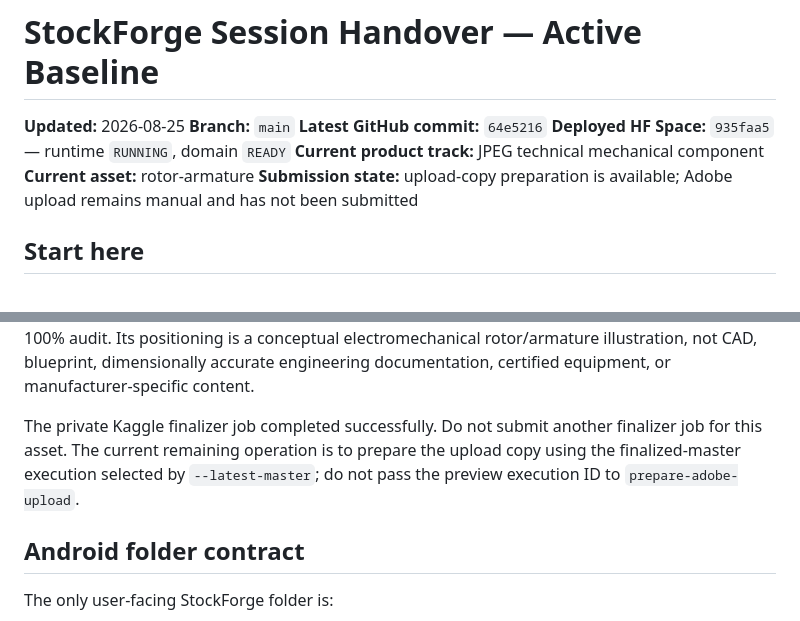
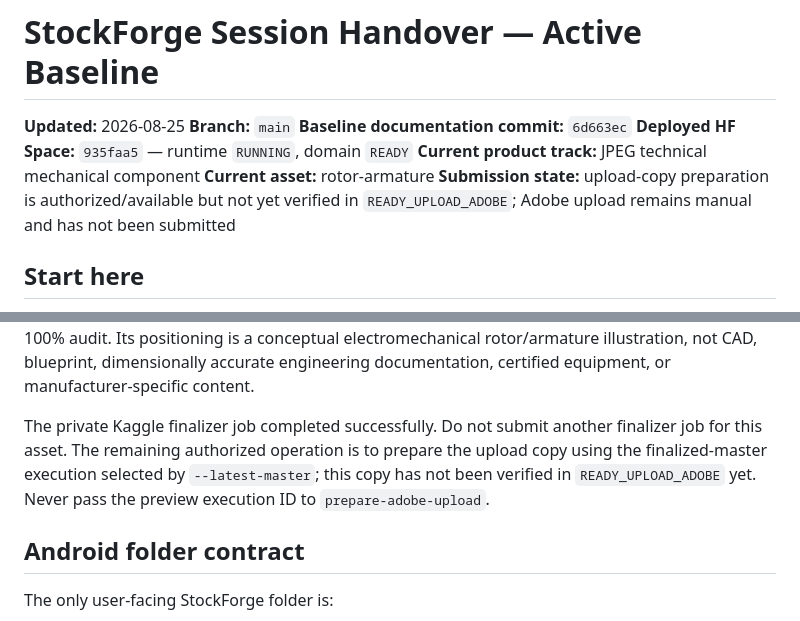
Before and after one commit to ibank31/stockforge-ai, a Markdown page: docs/SESSION_HANDOVER.md, 2 parts joined by grey strips. GitHub-like rendering.

Commit message:
docs: clarify upload-copy handover state

```diff
--- a/docs/SESSION_HANDOVER.md
+++ b/docs/SESSION_HANDOVER.md
@@ -2,11 +2,11 @@
 
 **Updated:** 2026-08-25
 **Branch:** `main`
-**Latest GitHub commit:** `64e5216`
+**Baseline documentation commit:** `6d663ec`
 **Deployed HF Space:** `935faa5` — runtime `RUNNING`, domain `READY`
 **Current product track:** JPEG technical mechanical component
 **Current asset:** rotor-armature
-**Submission state:** upload-copy preparation is available; Adobe upload remains manual and has not been submitted
+**Submission state:** upload-copy preparation is authorized/available but not yet verified in `READY_UPLOAD_ADOBE`; Adobe upload remains manual and has not been submitted
 
 ## Start here
 
@@ -42,7 +42,7 @@ market evidence and buyer job
 
 The rotor-armature trial is the verified reference. Preview execution: `d3c2c121-77c7-590c-97b1-3da15ff26dcc`. Preview artifact: `d419cdcf-da49-49f8-98c4-5ef4c8415920`. The preview reached remote inference and completed sampling. The imported master is 4096×4096, 16.777216 MP, RGB, embedded sRGB, JPEG quality 95, and 4:4:4. It passed the deterministic technical gate and four-tile 100% audit. Its positioning is a conceptual electromechanical rotor/armature illustration, not CAD, blueprint, dimensionally accurate engineering documentation, certified equipment, or manufacturer-specific content.
 
-The private Kaggle finalizer job completed successfully. Do not submit another finalizer job for this asset. The current remaining operation is to prepare the upload copy using the finalized-master execution selected by `--latest-master`; do not pass the preview execution ID to `prepare-adobe-upload`.
+The private Kaggle finalizer job completed successfully. Do not submit another finalizer job for this asset. The remaining authorized operation is to prepare the upload copy using the finalized-master execution selected by `--latest-master`; this copy has not been verified in `READY_UPLOAD_ADOBE` yet. Never pass the preview execution ID to `prepare-adobe-upload`.
 
 ## Android folder contract
 
```
Also changed, not shown: docs/STATUS.md (+1 -1 lines).
